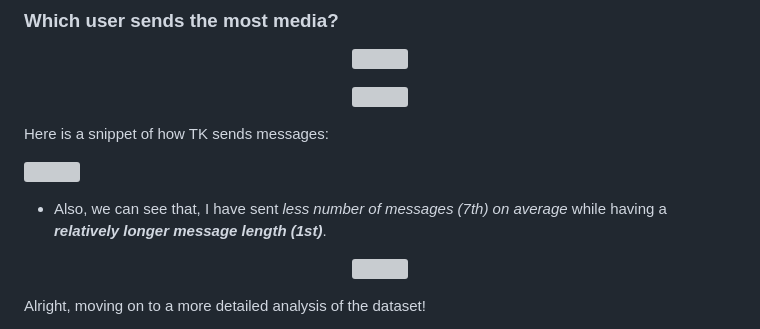
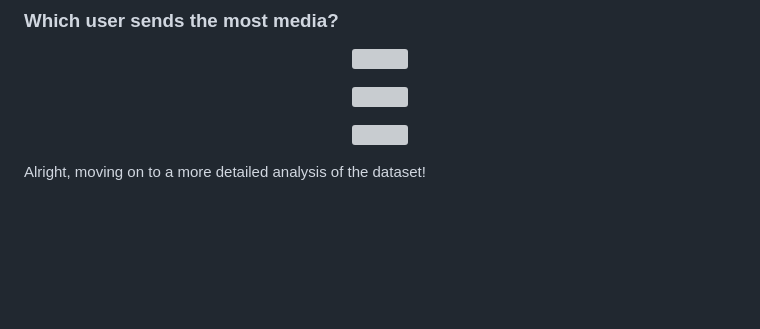
Before and after one commit to 25thOliver/WhatsApp_Group_Chat-Analysis, a Markdown page: README.md, the part around the change. Rendered like a GitHub page; blank space fills up the shorter version; grey boxes are pictures that could not be loaded.

```diff
--- a/README.md
+++ b/README.md
@@ -293,14 +293,6 @@ In order to keep each character's color consistent over all plots, I'm writing t
 
 
 
-Here is a snippet of how TK sends messages:
-
-<p>
-<img src="assets/extras/TK_MSG_Snippet.png" width=350>
-</p>
-
-- Also, we can see that, I have sent *less number of messages (7th) on average* while having a ***relatively longer message length (1st)***.
-
 <p align="center">
 <img src="assets/extras/2-bragging.gif">
 </p>
```
